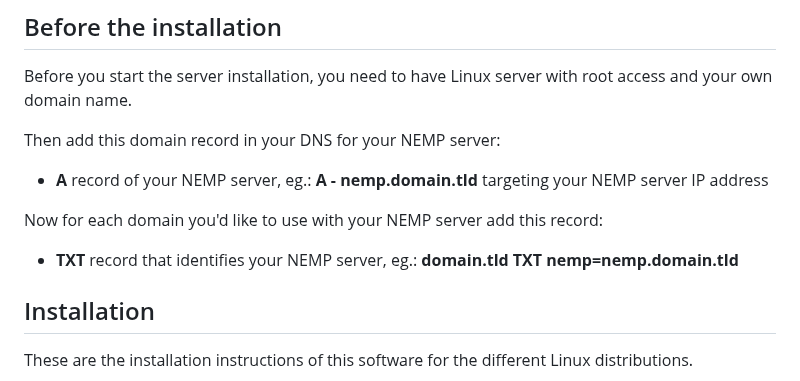
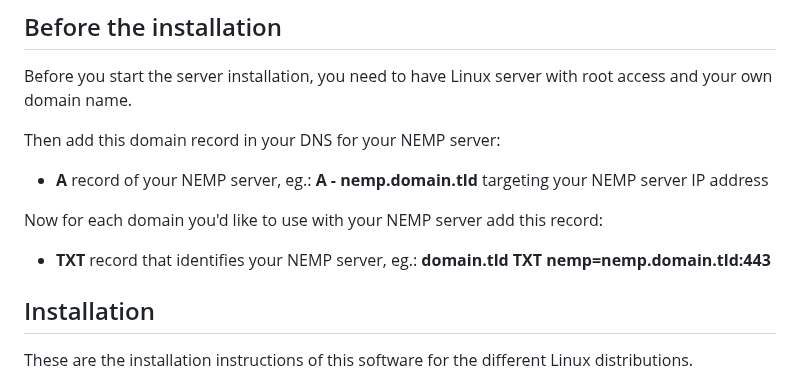
Before and after one commit to libersoft-org/yellow-server, a Markdown page: INSTALL.md, the part around the change. Rendered like a GitHub page.

Commit message:
Fix INSTALL.md

```diff
--- a/INSTALL.md
+++ b/INSTALL.md
@@ -10,7 +10,7 @@ Then add this domain record in your DNS for your NEMP server:
 
 Now for each domain you'd like to use with your NEMP server add this record:
 
-- **TXT** record that identifies your NEMP server, eg.: **domain.tld TXT nemp=nemp.domain.tld**
+- **TXT** record that identifies your NEMP server, eg.: **domain.tld TXT nemp=nemp.domain.tld:443**
 
 ## Installation
 
```
